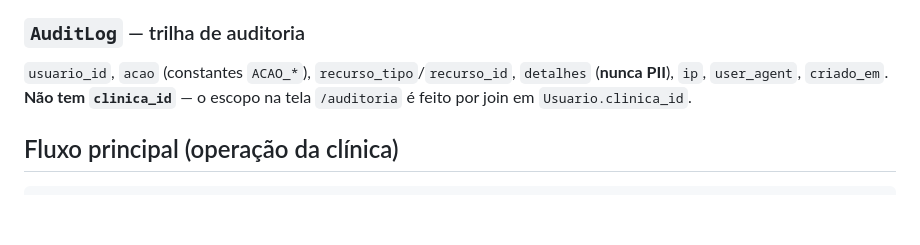
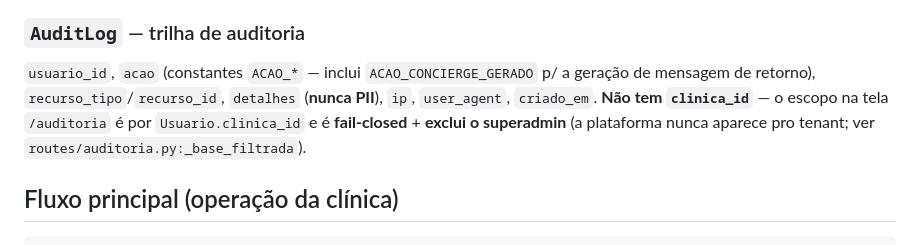
Before and after one commit to mateusrfabro/nous-clinical, a Markdown page: docs/03-modelo-de-dominio.md, the part around the change. GitHub-like rendering; blank space fills up the shorter version.

Commit message:
docs(tech): arquitetura (service concierge + landing /produto) e modelo (auditoria)
- 01-arquitetura: blueprint main com /produto, crm com Concierge, service concierge.py.
- 03-modelo: AuditLog com ACAO_CONCIERGE_GERADO + nota do escopo fail-closed que
  exclui o superadmin da visao do tenant.

Co-Authored-By: Claude Opus 4.8 (1M context) <noreply@anthropic.com>

````diff
--- a/docs/03-modelo-de-dominio.md
+++ b/docs/03-modelo-de-dominio.md
@@ -140,9 +140,12 @@ vai pro gateway**, não é guardado aqui. Emissão via `app/services/fiscal/` (a
 agnóstico de provedor; Nuvem Fiscal). Detalhe em [doc 11](11-emissao-nf.md).
 
 ### `AuditLog` — trilha de auditoria
-`usuario_id`, `acao` (constantes `ACAO_*`), `recurso_tipo`/`recurso_id`,
-`detalhes` (**nunca PII**), `ip`, `user_agent`, `criado_em`. **Não tem
-`clinica_id`** — o escopo na tela `/auditoria` é feito por join em `Usuario.clinica_id`.
+`usuario_id`, `acao` (constantes `ACAO_*` — inclui `ACAO_CONCIERGE_GERADO` p/ a
+geração de mensagem de retorno), `recurso_tipo`/`recurso_id`, `detalhes`
+(**nunca PII**), `ip`, `user_agent`, `criado_em`. **Não tem `clinica_id`** — o
+escopo na tela `/auditoria` é por `Usuario.clinica_id` e é **fail-closed** +
+**exclui o superadmin** (a plataforma nunca aparece pro tenant; ver
+`routes/auditoria.py:_base_filtrada`).
 
 ## Fluxo principal (operação da clínica)
 ```
````
Also changed, not shown: docs/01-arquitetura.md (+3 -2 lines).
